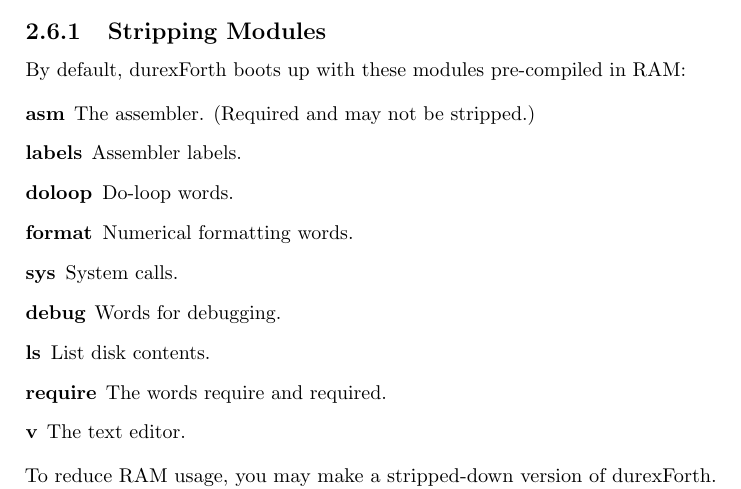
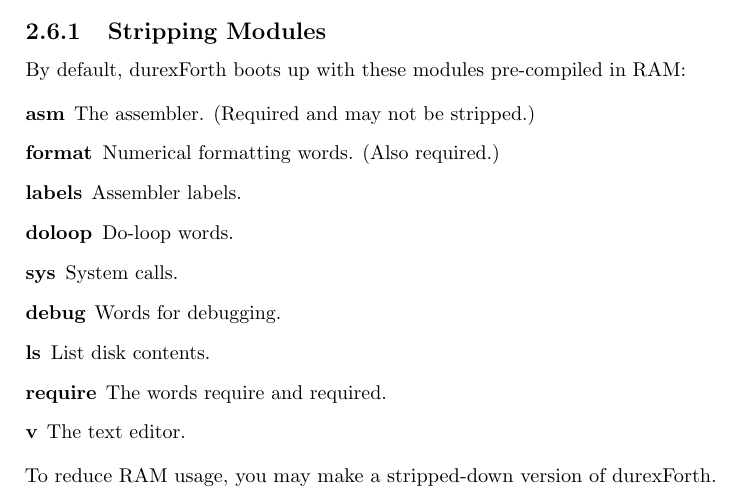
Before and after one commit to jkotlinski/durexforth, a LaTeX thesis (docs/manual.tex, which reads docs/tutorial.tex): part of page 9 of 32, cut so that both start at the same text. Compiled offline with pdfLaTeX.

Commit message:
Fixes issue #265

```diff
--- a/docs/tutorial.tex
+++ b/docs/tutorial.tex
@@ -114,9 +114,9 @@
 
 \begin{description}
     \item[asm] The assembler. (Required and may not be stripped.)
+    \item[format] Numerical formatting words. (Also required.)
     \item[labels] Assembler labels.
     \item[doloop] Do-loop words.
-    \item[format] Numerical formatting words.
     \item[sys] System calls.
     \item[debug] Words for debugging.
     \item[ls] List disk contents.
```
